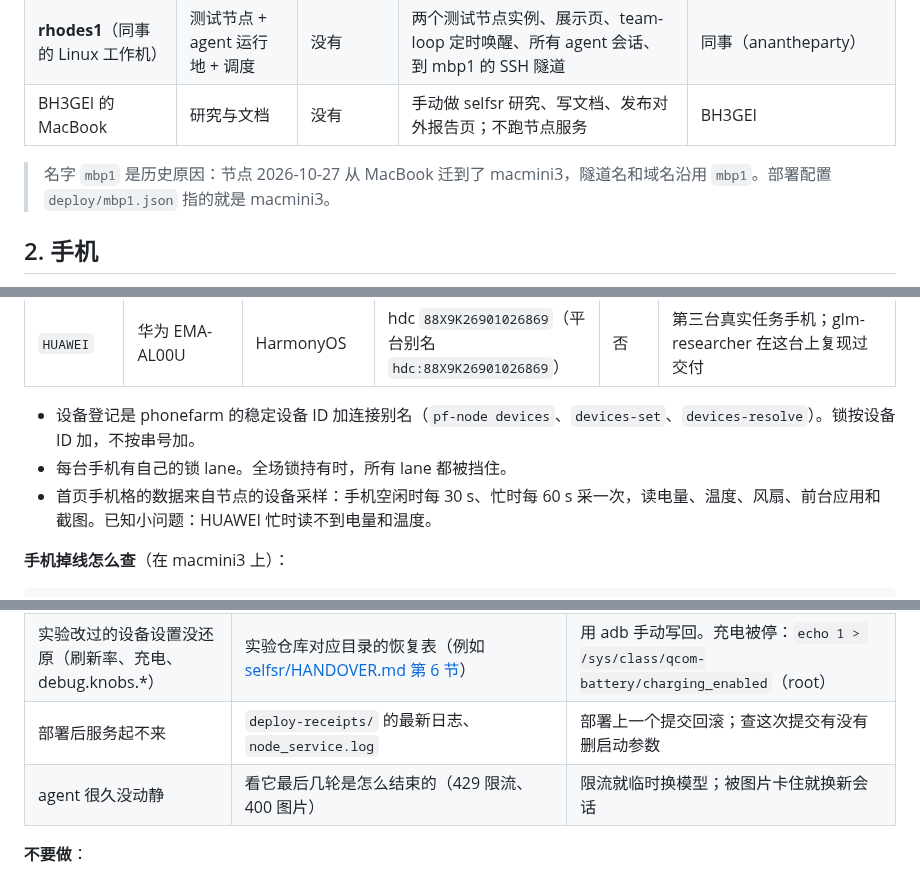
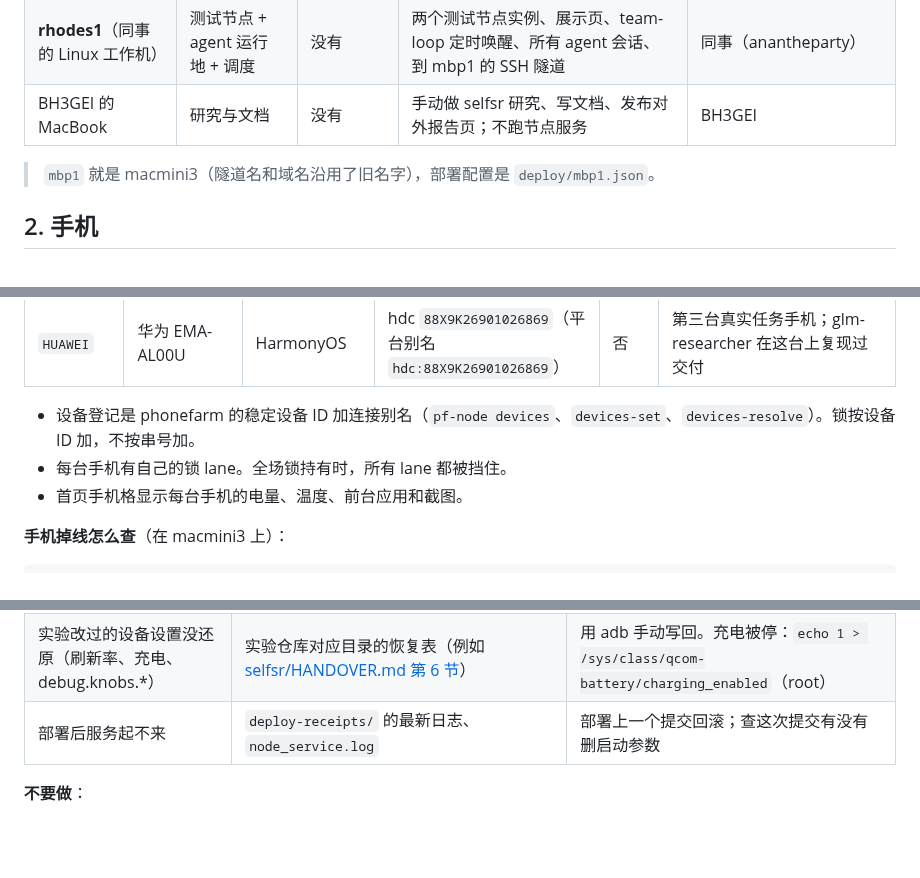
Before and after one commit to HGamey/docs, a Markdown page: DEPLOYMENT.md, 3 parts joined by grey strips. GitHub-like rendering; blank space fills up the shorter version.

```diff
--- a/DEPLOYMENT.md
+++ b/DEPLOYMENT.md
@@ -20,7 +15,7 @@
 | **rhodes1**（同事的 Linux 工作机） | 测试节点 + agent 运行地 + 调度 | 没有 | 两个测试节点实例、展示页、team-loop 定时唤醒、所有 agent 会话、到 mbp1 的 SSH 隧道 | 同事（anantheparty） |
 | BH3GEI 的 MacBook | 研究与文档 | 没有 | 手动做 selfsr 研究、写文档、发布对外报告页；不跑节点服务 | BH3GEI |
 
-> 名字 `mbp1` 是历史原因：节点 2026-10-27 从 MacBook 迁到了 macmini3，隧道名和域名沿用 `mbp1`。部署配置 `deploy/mbp1.json` 指的就是 macmini3。
+> `mbp1` 就是 macmini3（隧道名和域名沿用了旧名字），部署配置是 `deploy/mbp1.json`。
 
 ## 2. 手机
 
@@ -34,7 +29,7 @@
 
 - 设备登记是 phonefarm 的稳定设备 ID 加连接别名（`pf-node devices`、`devices-set`、`devices-resolve`）。锁按设备 ID 加，不按串号加。
 - 每台手机有自己的锁 lane。全场锁持有时，所有 lane 都被挡住。
-- 首页手机格的数据来自节点的设备采样：手机空闲时每 30 s、忙时每 60 s 采一次，读电量、温度、风扇、前台应用和截图。已知小问题：HUAWEI 忙时读不到电量和温度。
+- 首页手机格显示每台手机的电量、温度、前台应用和截图。
 
 **手机掉线怎么查**（在 macmini3 上）：
 
@@ -193,7 +175,6 @@ macmini3 上还跑着别的项目的 LaunchDaemon / LaunchAgent：
 | 手机显示离线 | `adb devices -l` / `hdc list targets -v` | 重插 USB。别名不用改 |
 | 实验改过的设备设置没还原（刷新率、充电、debug.knobs.*） | 实验仓库对应目录的恢复表（例如 [selfsr/HANDOVER.md 第 6 节](https://github.com/HGamey/experiments/blob/main/selfsr/HANDOVER.md)） | 用 adb 手动写回。充电被停：`echo 1 > /sys/class/qcom-battery/charging_enabled`（root） |
 | 部署后服务起不来 | `deploy-receipts/` 的最新日志、`node_service.log` | 部署上一个提交回滚；查这次提交有没有删启动参数 |
-| agent 很久没动静 | 看它最后几轮是怎么结束的（429 限流、400 图片） | 限流就临时换模型；被图片卡住就换新会话 |
 
 **不要做**：
 - 手工 rsync 覆盖安装目录；
```
Also changed, not shown: other parts of DEPLOYMENT.md (+14 -32 lines), diagrams/07-architecture.png, diagrams/08-deployment.png, 4 other files.
